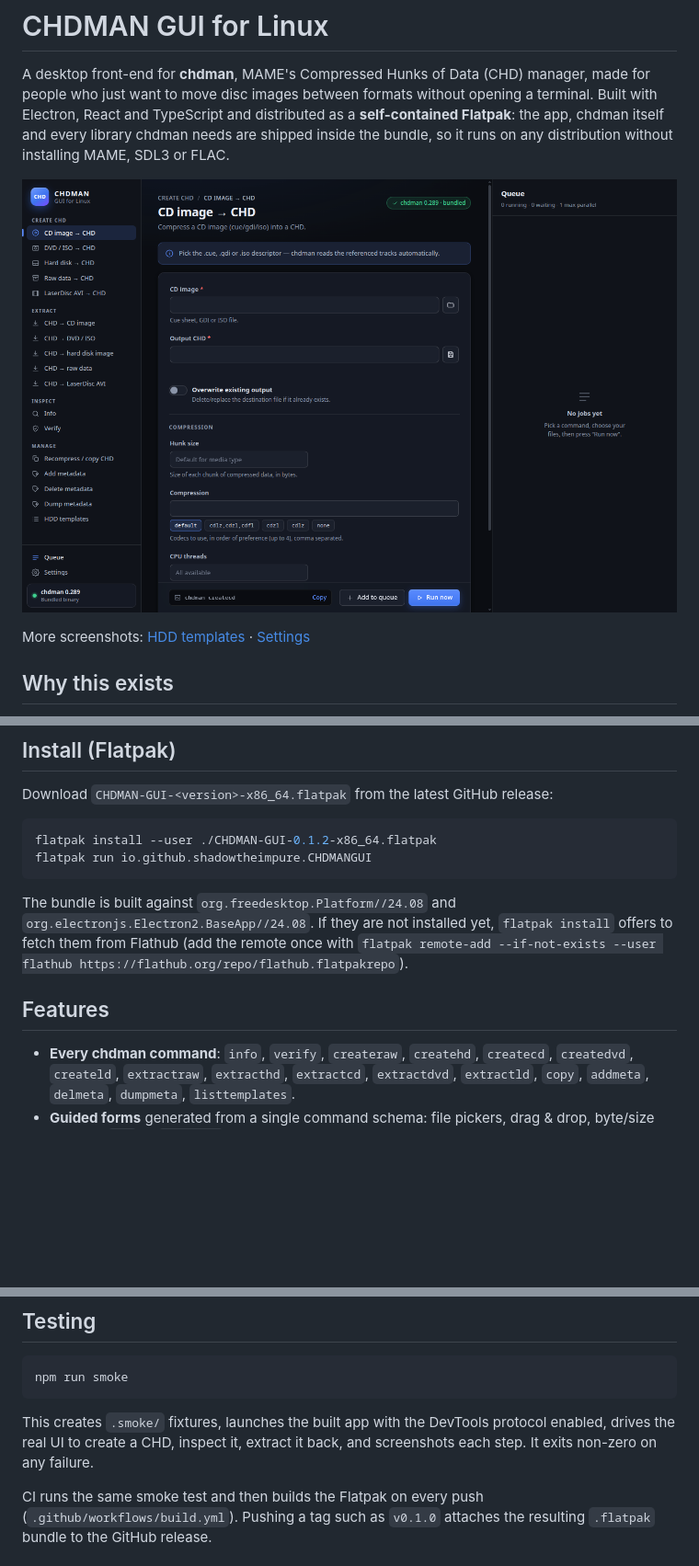
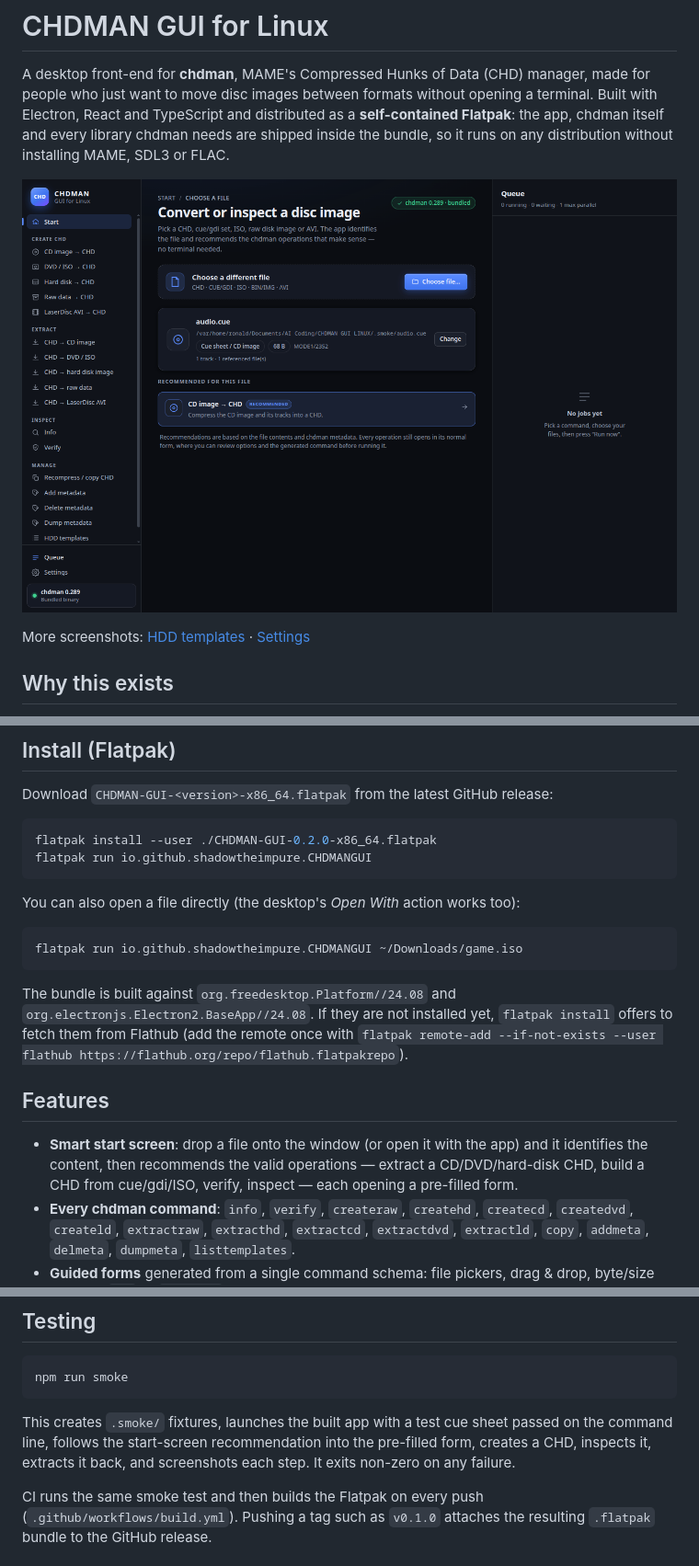
Before and after one commit to shadowtheimpure/CHDMAN-LINUXGUI, a Markdown page: README.md, 3 parts joined by grey strips. Shown at 92% size. Rendered like a GitHub page; pictures changed too: docs/screenshot-main.png; blank space fills up the shorter version.

````diff
--- a/README.md
+++ b/README.md
@@ -29,8 +29,14 @@ ships with the app, so there is no separate MAME install to manage either.
 Download `CHDMAN-GUI-<version>-x86_64.flatpak` from the latest GitHub release:
 
 ```bash
-flatpak install --user ./CHDMAN-GUI-0.1.2-x86_64.flatpak
+flatpak install --user ./CHDMAN-GUI-0.2.0-x86_64.flatpak
 flatpak run io.github.shadowtheimpure.CHDMANGUI
+```
+
+You can also open a file directly (the desktop's *Open With* action works too):
+
+```bash
+flatpak run io.github.shadowtheimpure.CHDMANGUI ~/Downloads/game.iso
 ```
 
 The bundle is built against `org.freedesktop.Platform//24.08` and
@@ -40,6 +46,10 @@ The bundle is built against `org.freedesktop.Platform//24.08` and
 
 ## Features
 
+- **Smart start screen**: drop a file onto the window (or open it with the app)
+  and it identifies the content, then recommends the valid operations — extract
+  a CD/DVD/hard-disk CHD, build a CHD from cue/gdi/ISO, verify, inspect — each
+  opening a pre-filled form.
 - **Every chdman command**: `info`, `verify`, `createraw`, `createhd`, `createcd`,
   `createdvd`, `createld`, `extractraw`, `extracthd`, `extractcd`, `extractdvd`,
   `extractld`, `copy`, `addmeta`, `delmeta`, `dumpmeta`, `listtemplates`.
@@ -153,9 +165,10 @@ vendor/chdman/                Bundled chdman + libSDL3 + GCC runtime
 npm run smoke
 ```
 
-This creates `.smoke/` fixtures, launches the built app with the DevTools
-protocol enabled, drives the real UI to create a CHD, inspect it, extract it
-back, and screenshots each step. It exits non-zero on any failure.
+This creates `.smoke/` fixtures, launches the built app with a test cue sheet
+passed on the command line, follows the start-screen recommendation into the
+pre-filled form, creates a CHD, inspects it, extracts it back, and screenshots
+each step. It exits non-zero on any failure.
 
 CI runs the same smoke test and then builds the Flatpak on every push
 (`.github/workflows/build.yml`). Pushing a tag such as `v0.1.0` attaches the
````
Also changed, not shown: other parts of README.md (+2 -0 lines), 17 other files.
